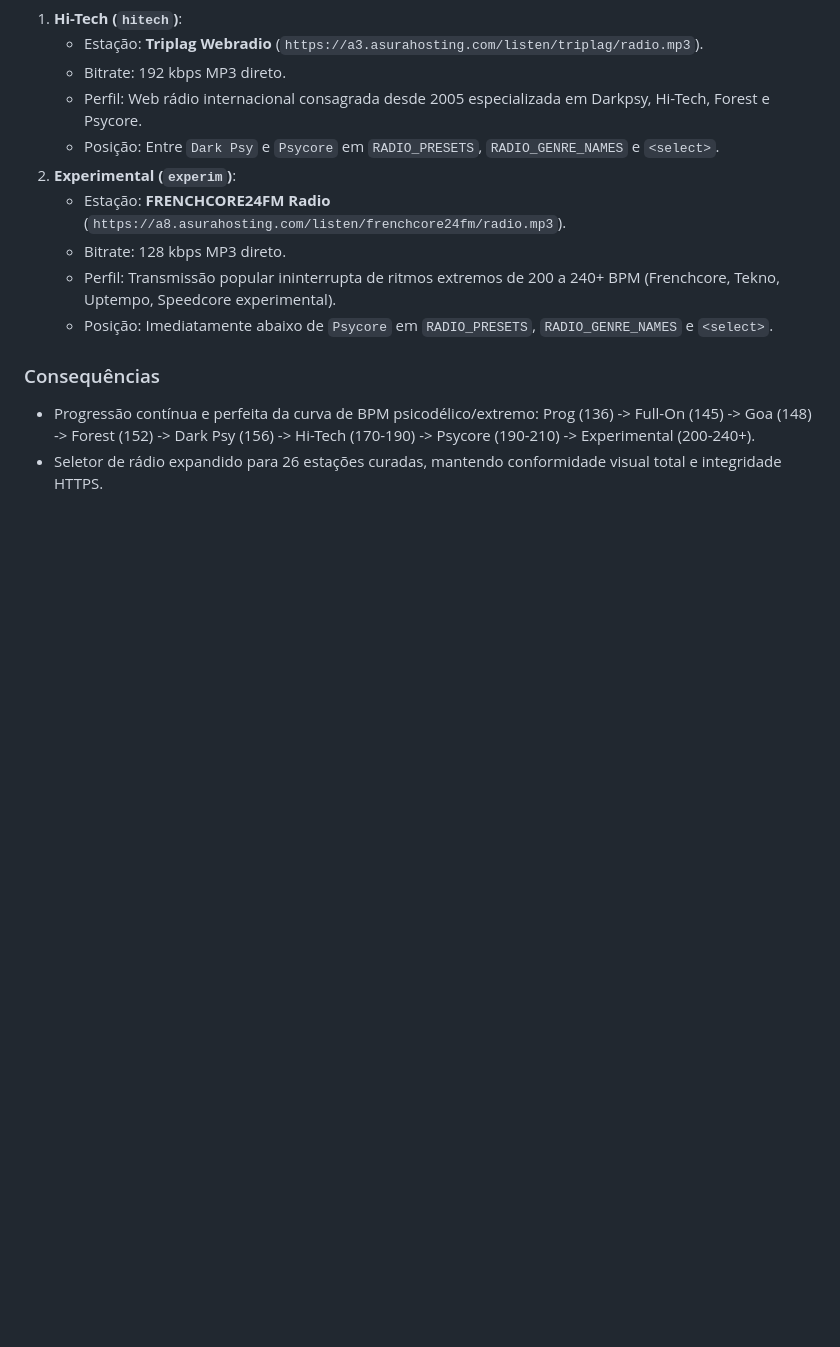
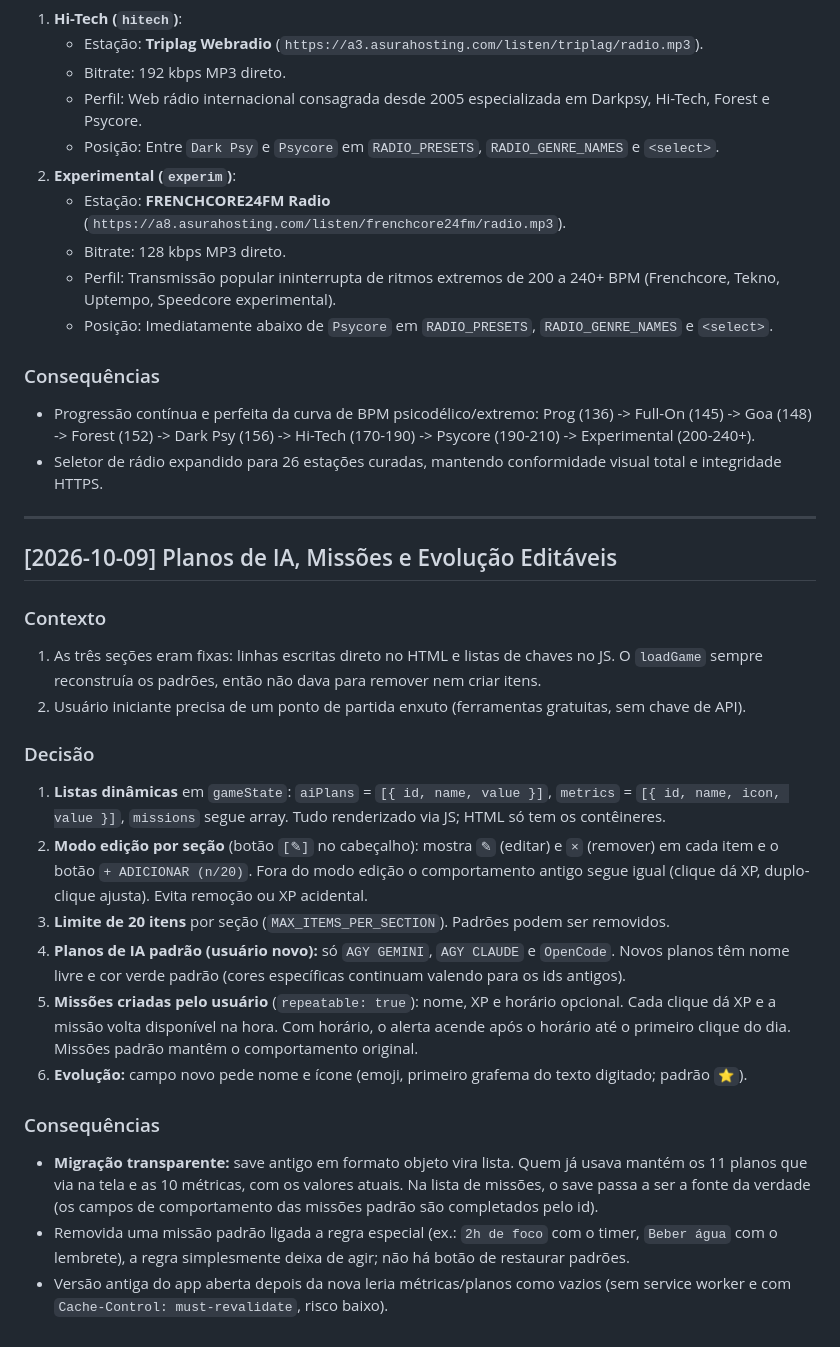
Before and after one commit to juliano-ceconi/doroapp, a Markdown page: DECISIONS.md, the part around the change. Drawn GitHub-style; blank space fills up the shorter version.

Commit message:
docs(decisoes): registrar secoes editaveis e migracao do save
Co-Authored-By: Claude Opus 5.5 <noreply@anthropic.com>

```diff
--- a/DECISIONS.md
+++ b/DECISIONS.md
@@ -1296,3 +1296,27 @@ O usuário solicitou a criação de um novo favicon para o Doroapp com a imagem
 
 - Progressão contínua e perfeita da curva de BPM psicodélico/extremo: Prog (136) -> Full-On (145) -> Goa (148) -> Forest (152) -> Dark Psy (156) -> Hi-Tech (170-190) -> Psycore (190-210) -> Experimental (200-240+).
 - Seletor de rádio expandido para 26 estações curadas, mantendo conformidade visual total e integridade HTTPS.
+
+---
+
+## [2026-10-09] Planos de IA, Missões e Evolução Editáveis
+
+### Contexto
+
+1. As três seções eram fixas: linhas escritas direto no HTML e listas de chaves no JS. O `loadGame` sempre reconstruía os padrões, então não dava para remover nem criar itens.
+2. Usuário iniciante precisa de um ponto de partida enxuto (ferramentas gratuitas, sem chave de API).
+
+### Decisão
+
+1. **Listas dinâmicas** em `gameState`: `aiPlans` = `[{ id, name, value }]`, `metrics` = `[{ id, name, icon, value }]`, `missions` segue array. Tudo renderizado via JS; HTML só tem os contêineres.
+2. **Modo edição por seção** (botão `[✎]` no cabeçalho): mostra `✎` (editar) e `×` (remover) em cada item e o botão `+ ADICIONAR (n/20)`. Fora do modo edição o comportamento antigo segue igual (clique dá XP, duplo-clique ajusta). Evita remoção ou XP acidental.
+3. **Limite de 20 itens** por seção (`MAX_ITEMS_PER_SECTION`). Padrões podem ser removidos.
+4. **Planos de IA padrão (usuário novo):** só `AGY GEMINI`, `AGY CLAUDE` e `OpenCode`. Novos planos têm nome livre e cor verde padrão (cores específicas continuam valendo para os ids antigos).
+5. **Missões criadas pelo usuário** (`repeatable: true`): nome, XP e horário opcional. Cada clique dá XP e a missão volta disponível na hora. Com horário, o alerta acende após o horário até o primeiro clique do dia. Missões padrão mantêm o comportamento original.
+6. **Evolução:** campo novo pede nome e ícone (emoji, primeiro grafema do texto digitado; padrão `⭐`).
+
+### Consequências
+
+- **Migração transparente:** save antigo em formato objeto vira lista. Quem já usava mantém os 11 planos que via na tela e as 10 métricas, com os valores atuais. Na lista de missões, o save passa a ser a fonte da verdade (os campos de comportamento das missões padrão são completados pelo id).
+- Removida uma missão padrão ligada a regra especial (ex.: `2h de foco` com o timer, `Beber água` com o lembrete), a regra simplesmente deixa de agir; não há botão de restaurar padrões.
+- Versão antiga do app aberta depois da nova leria métricas/planos como vazios (sem service worker e com `Cache-Control: must-revalidate`, risco baixo).
```
